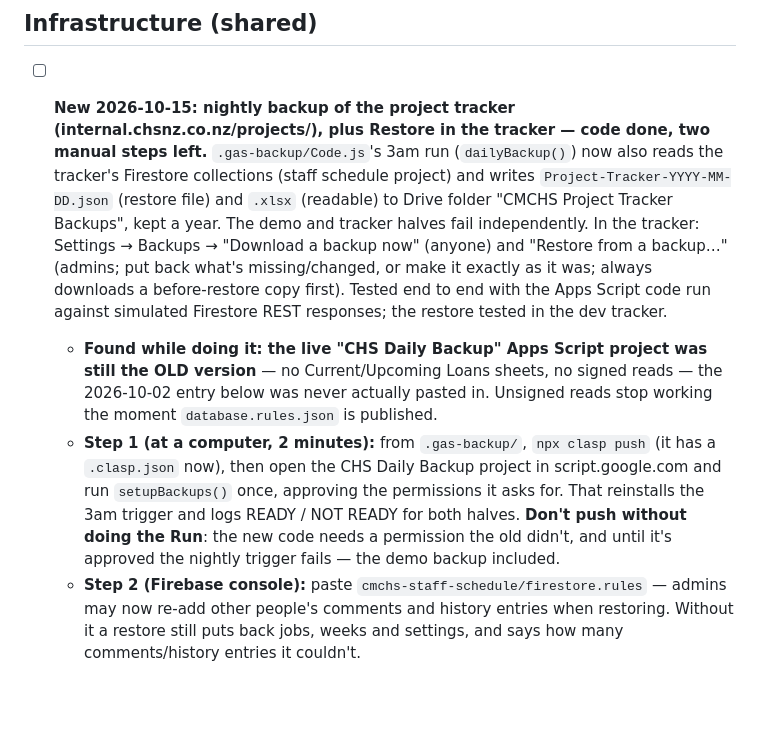
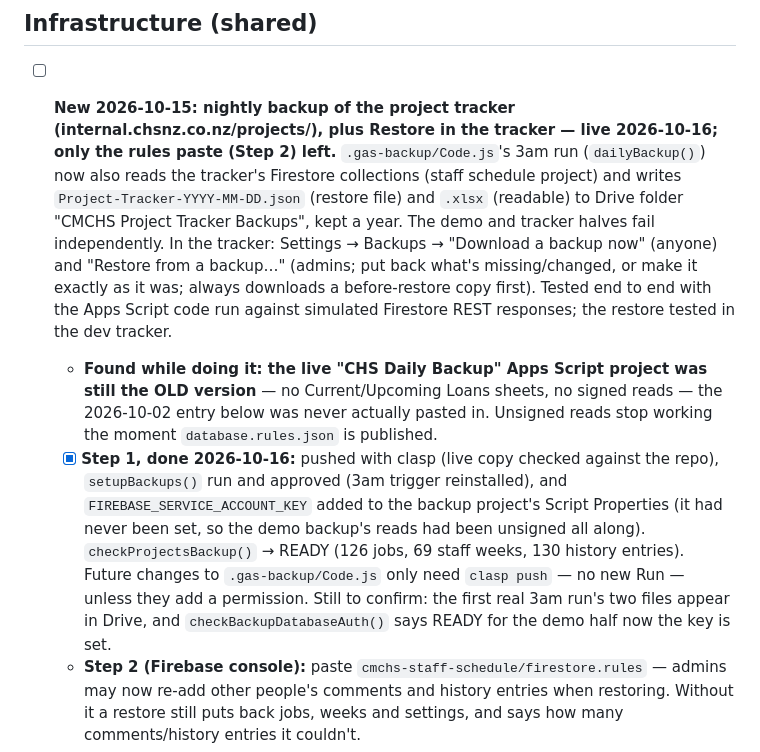
Before and after one commit to CMCHSGit/chs-equipment, a Markdown page: TODO.md, the part around the change. Rendered like a GitHub page; blank space fills up the shorter version.

Commit message:
TODO: project tracker backup is live; only the Firestore rules paste left
Co-Authored-By: Claude Opus 5.5 <noreply@anthropic.com>

```diff
--- a/TODO.md
+++ b/TODO.md
@@ -4,9 +4,9 @@ Last updated: 2026-10-15
 
 ## Infrastructure (shared)
 
-- [ ] **New 2026-10-15: nightly backup of the project tracker (internal.chsnz.co.nz/projects/), plus Restore in the tracker — code done, two manual steps left.** `.gas-backup/Code.js`'s 3am run (`dailyBackup()`) now also reads the tracker's Firestore collections (staff schedule project) and writes `Project-Tracker-YYYY-MM-DD.json` (restore file) and `.xlsx` (readable) to Drive folder "CMCHS Project Tracker Backups", kept a year. The demo and tracker halves fail independently. In the tracker: Settings → Backups → "Download a backup now" (anyone) and "Restore from a backup…" (admins; put back what's missing/changed, or make it exactly as it was; always downloads a before-restore copy first). Tested end to end with the Apps Script code run against simulated Firestore REST responses; the restore tested in the dev tracker.
+- [ ] **New 2026-10-15: nightly backup of the project tracker (internal.chsnz.co.nz/projects/), plus Restore in the tracker — live 2026-10-16; only the rules paste (Step 2) left.** `.gas-backup/Code.js`'s 3am run (`dailyBackup()`) now also reads the tracker's Firestore collections (staff schedule project) and writes `Project-Tracker-YYYY-MM-DD.json` (restore file) and `.xlsx` (readable) to Drive folder "CMCHS Project Tracker Backups", kept a year. The demo and tracker halves fail independently. In the tracker: Settings → Backups → "Download a backup now" (anyone) and "Restore from a backup…" (admins; put back what's missing/changed, or make it exactly as it was; always downloads a before-restore copy first). Tested end to end with the Apps Script code run against simulated Firestore REST responses; the restore tested in the dev tracker.
   - **Found while doing it: the live "CHS Daily Backup" Apps Script project was still the OLD version** — no Current/Upcoming Loans sheets, no signed reads — the 2026-10-02 entry below was never actually pasted in. Unsigned reads stop working the moment `database.rules.json` is published.
-  - **Step 1 (at a computer, 2 minutes):** from `.gas-backup/`, `npx clasp push` (it has a `.clasp.json` now), then open the CHS Daily Backup project in script.google.com and run `setupBackups()` once, approving the permissions it asks for. That reinstalls the 3am trigger and logs READY / NOT READY for both halves. **Don't push without doing the Run**: the new code needs a permission the old didn't, and until it's approved the nightly trigger fails — the demo backup included.
+  - [x] **Step 1, done 2026-10-16:** pushed with clasp (live copy checked against the repo), `setupBackups()` run and approved (3am trigger reinstalled), and `FIREBASE_SERVICE_ACCOUNT_KEY` added to the backup project's Script Properties (it had never been set, so the demo backup's reads had been unsigned all along). `checkProjectsBackup()` → READY (126 jobs, 69 staff weeks, 130 history entries). Future changes to `.gas-backup/Code.js` only need `clasp push` — no new Run — unless they add a permission. Still to confirm: the first real 3am run's two files appear in Drive, and `checkBackupDatabaseAuth()` says READY for the demo half now the key is set.
   - **Step 2 (Firebase console):** paste `cmchs-staff-schedule/firestore.rules` — admins may now re-add other people's comments and history entries when restoring. Without it a restore still puts back jobs, weeks and settings, and says how many comments/history entries it couldn't.
   - If `checkProjectsBackup()` says 403: grant the chs-equipment service account **Cloud Datastore Viewer** in the staff schedule's Google Cloud IAM (the same grant the proxy's hub push needs; `FIREBASE_SERVICE_ACCOUNT_KEY` must be set in this project's Script Properties).
 
```
